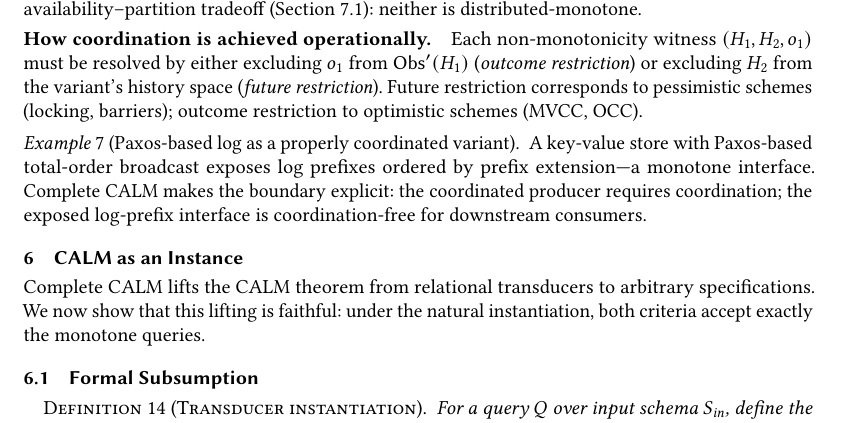
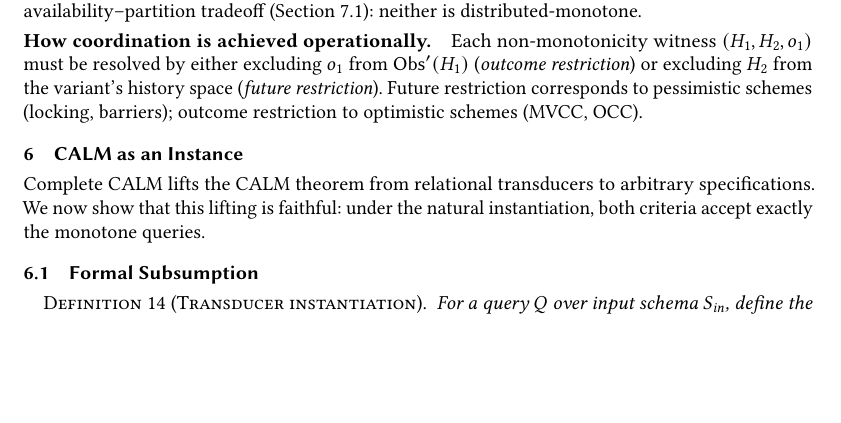
Before and after one commit to jhellerstein/coord-criterion, a LaTeX paper (main.tex): part of page 10 of 24, cut so that both start at the same text, the shorter picture padded with empty space. Compiled offline with pdfLaTeX.

Commit message:
Remove Paxos-log example (redundant with consensus example, unclear)

```diff
--- a/main.tex
+++ b/main.tex
@@ -1020,15 +1020,6 @@ restriction}) or excluding $H_2$ from the variant's history space
 Future restriction corresponds to pessimistic schemes (locking,
 barriers); outcome restriction to optimistic
 schemes (MVCC, OCC).
-
-\begin{example}[Paxos-based log as a properly coordinated variant]
-  \label{ex:paxos-log}
-  A key-value store with Paxos-based total-order broadcast exposes
-  log prefixes ordered by prefix extension---a monotone interface.
-  Complete CALM makes the boundary explicit: the coordinated producer
-  requires coordination; the exposed log-prefix interface is
-  coordination-free for downstream consumers.
-\end{example}
 
 
 
```
